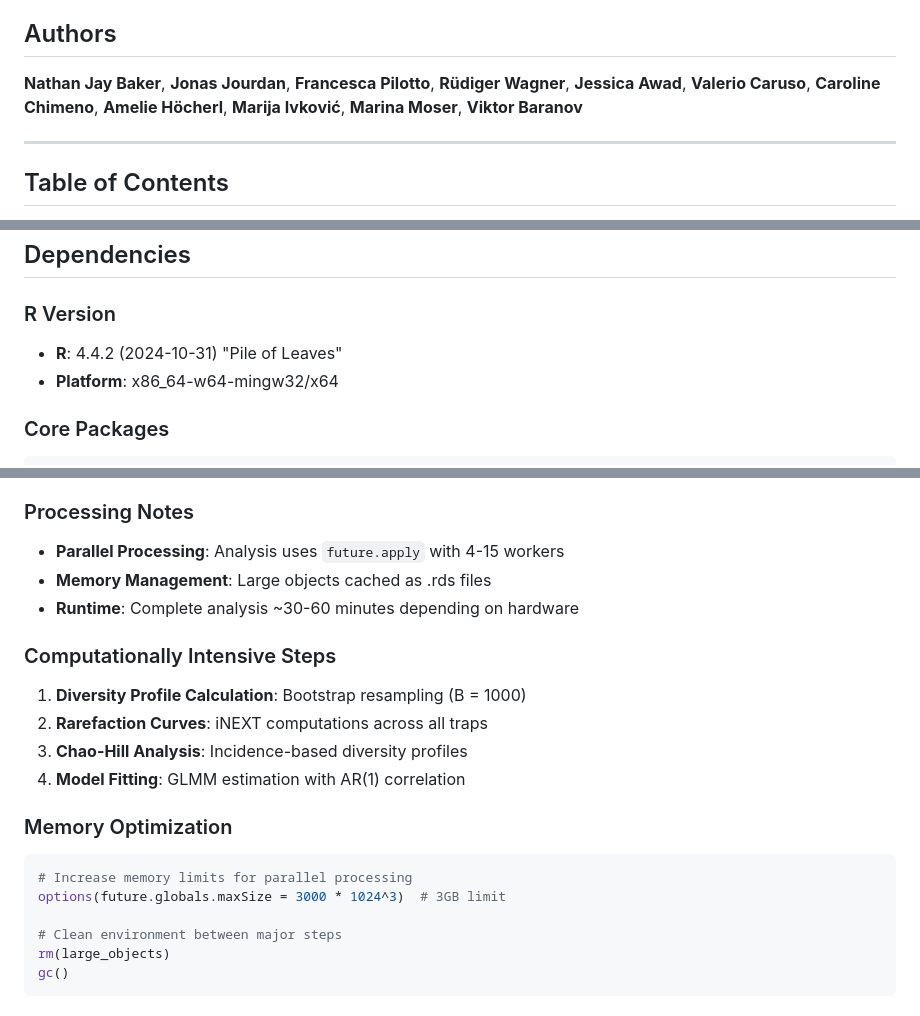
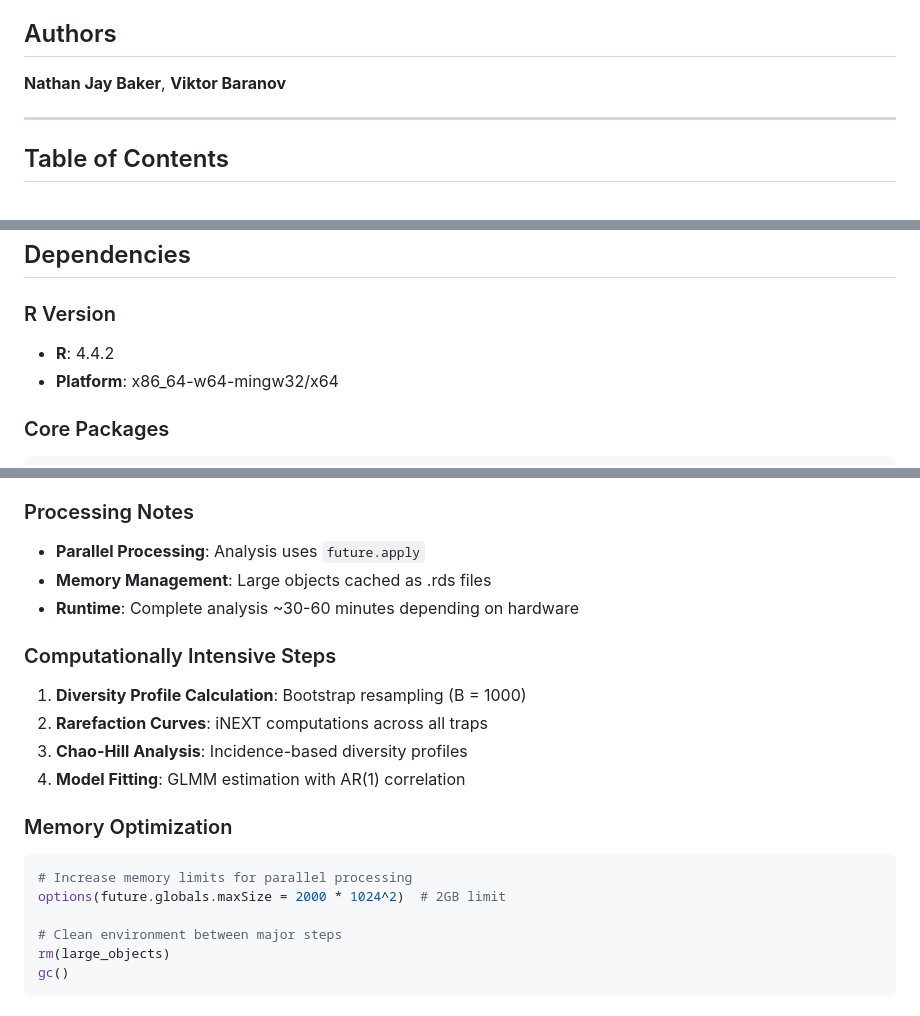
Before and after one commit to HeeeyNathan/Breitenbach_2.0, a Markdown page: README.md, 3 parts joined by grey strips. Drawn GitHub-style.

````diff
--- a/README.md
+++ b/README.md
@@ -9,7 +8,7 @@ This repository contains the complete analytical pipeline for examining the infl
 
 ## Authors
 
-**Nathan Jay Baker**, **Jonas Jourdan**, **Francesca Pilotto**, **Rüdiger Wagner**, **Jessica Awad**, **Valerio Caruso**, **Caroline Chimeno**, **Amelie Höcherl**, **Marija Ivković**, **Marina Moser**, **Viktor Baranov**
+**Nathan Jay Baker**, **Viktor Baranov**
 
 ---
 
@@ -84,7 +83,7 @@ This repository contains the complete analytical pipeline for examining the infl
 ## Dependencies
 
 ### R Version
-- **R**: 4.4.2 (2024-10-31) "Pile of Leaves"
+- **R**: 4.4.2
 - **Platform**: x86_64-w64-mingw32/x64
 
 ### Core Packages
@@ -244,7 +243,7 @@ glmmTMB(Response ~ poly(year.std, degree) + (1 | ftrap) + ar1(0 + factor(year.st
 - **Storage**: ~500MB for outputs and figures
 
 ### Processing Notes
-- **Parallel Processing**: Analysis uses `future.apply` with 4-15 workers
+- **Parallel Processing**: Analysis uses `future.apply`
 - **Memory Management**: Large objects cached as .rds files
 - **Runtime**: Complete analysis ~30-60 minutes depending on hardware
 
@@ -257,7 +256,7 @@ glmmTMB(Response ~ poly(year.std, degree) + (1 | ftrap) + ar1(0 + factor(year.st
 ### Memory Optimization
 ```r
 # Increase memory limits for parallel processing
-options(future.globals.maxSize = 3000 * 1024^3)  # 3GB limit
+options(future.globals.maxSize = 2000 * 1024^2)  # 2GB limit
 
 # Clean environment between major steps
 rm(large_objects)
````
Also changed, not shown: other parts of README.md (+24 -27 lines).
